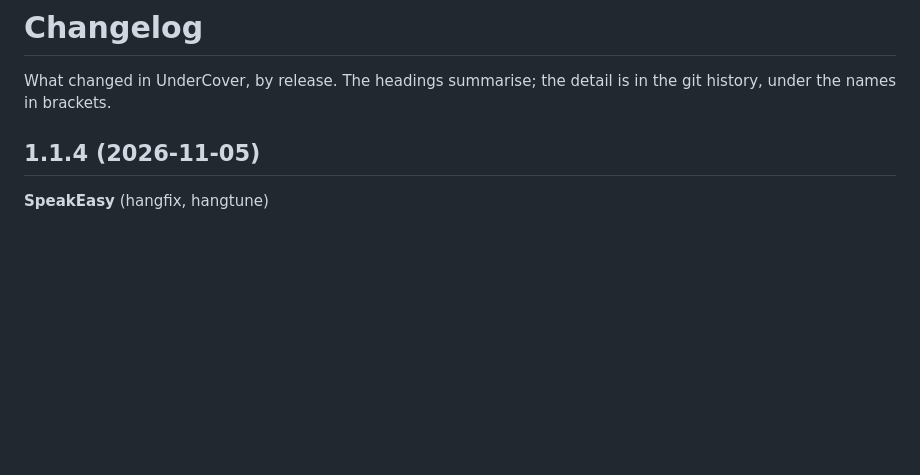
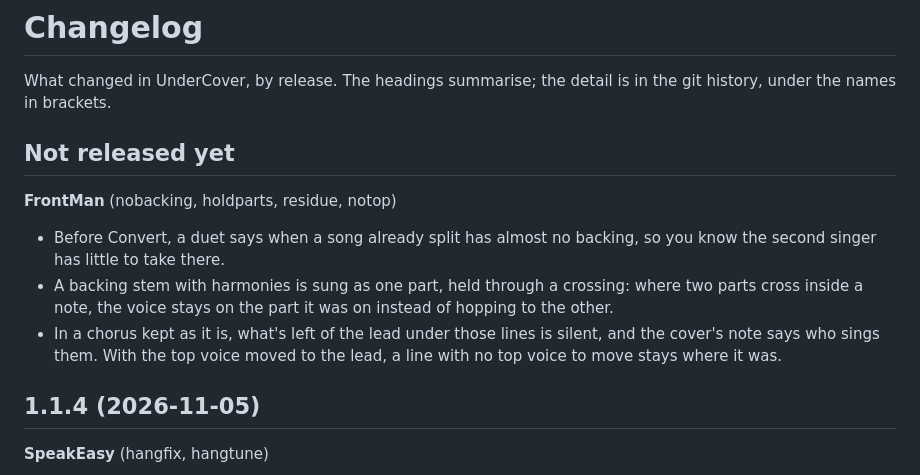
Before and after one commit to KennethMercer/UnderCover, a Markdown page: CHANGELOG.md, the part around the change. Rendered like a GitHub page; blank space fills up the shorter version.

```diff
--- a/CHANGELOG.md
+++ b/CHANGELOG.md
@@ -2,6 +2,16 @@
 
 What changed in UnderCover, by release. The headings summarise; the detail is in the git history, under the names
 in brackets.
+
+## Not released yet
+
+**FrontMan** (nobacking, holdparts, residue, notop)
+- Before Convert, a duet says when a song already split has almost no backing, so you know the second singer has
+  little to take there.
+- A backing stem with harmonies is sung as one part, held through a crossing: where two parts cross inside a note, the
+  voice stays on the part it was on instead of hopping to the other.
+- In a chorus kept as it is, what's left of the lead under those lines is silent, and the cover's note says who sings
+  them. With the top voice moved to the lead, a line with no top voice to move stays where it was.
 
 ## 1.1.4 (2026-11-05)
 
```
Also changed, not shown: README.md (+2 -2 lines), docs/ARCHITECTURE.md (+3 -1 lines).
